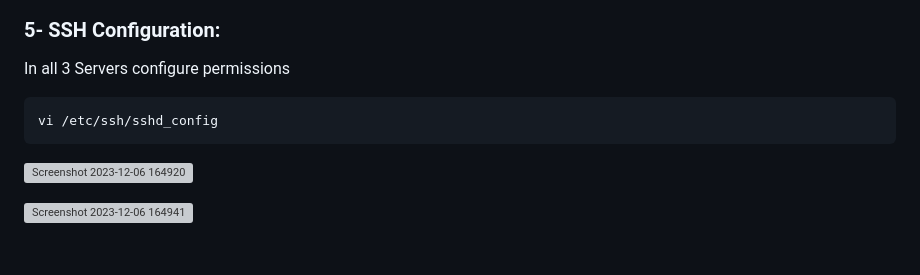
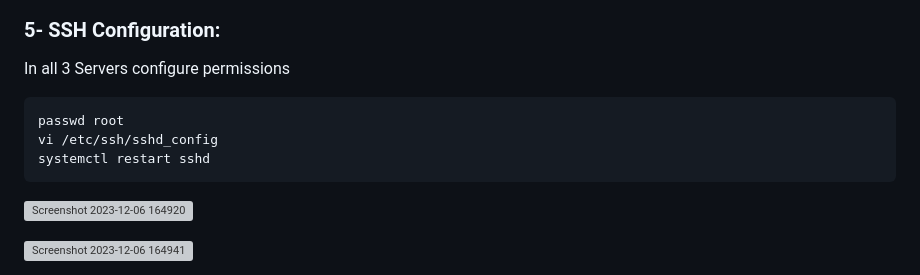
Before and after one commit to HoussamEDGE/CI-CD-pipeline---Docker-DockerHub-GitHub-Jenkins-Ansible, a Markdown page: README.md, the part around one of its changes. Rendered like a GitHub page; blank space fills up the shorter version; grey boxes are pictures that could not be loaded.

````diff
--- a/README.md
+++ b/README.md
@@ -113,7 +118,9 @@ systemctl enable docker
 
 In all 3 Servers configure permissions
 ```
+passwd root
 vi /etc/ssh/sshd_config
+systemctl restart sshd
 ```
 
 ![Screenshot 2023-12-06 164920](https://github.com/HoussamEDGE/CI-CD-pipeline---Docker-DockerHub-GitHub-Jenkins-Ansible/assets/99811097/9cde44f0-5afe-4686-8ed3-07f6a8a8ee9e)
````
Also changed, not shown: other parts of README.md (+36 -0 lines).
